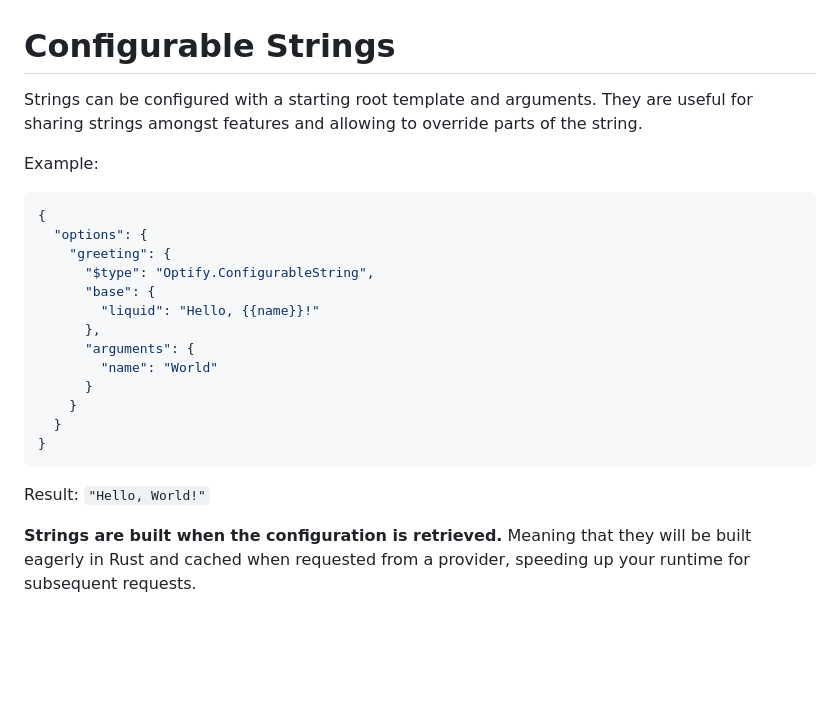
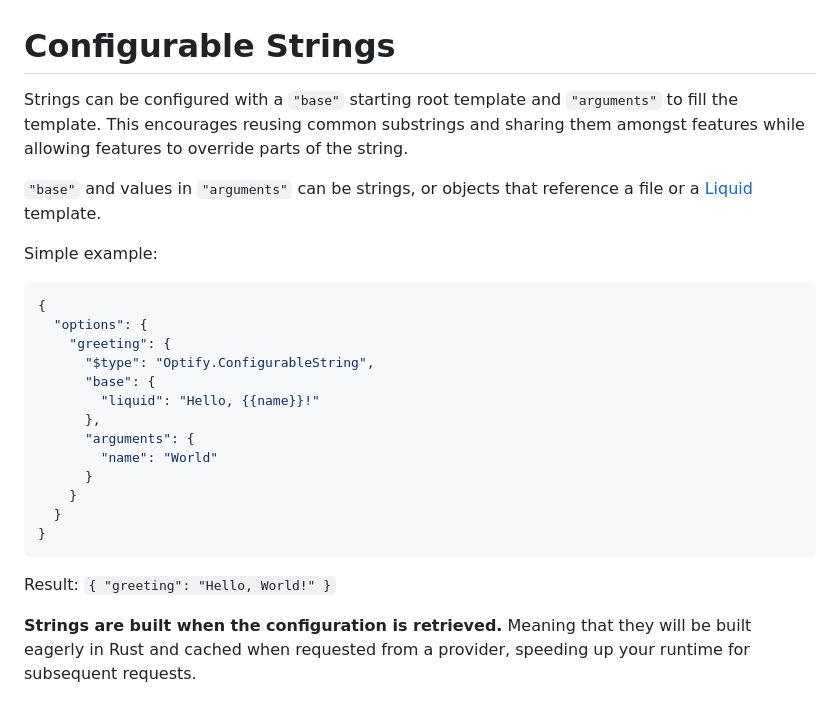
Before and after one commit to juharris/optify, a Markdown page: docs/ConfigurableStrings.md, the part around one of its changes. Drawn GitHub-style; blank space fills up the shorter version.

Commit message:
docs: Improve intro

````diff
--- a/docs/ConfigurableStrings.md
+++ b/docs/ConfigurableStrings.md
@@ -1,9 +1,11 @@
 # Configurable Strings
 
-Strings can be configured with a starting root template and arguments.
-They are useful for sharing strings amongst features and allowing to override parts of the string.
+Strings can be configured with a `"base"` starting root template and `"arguments"` to fill the template.
+This encourages reusing common substrings and sharing them amongst features while allowing features to override parts of the string.
 
-Example:
+`"base"` and values in `"arguments"` can be strings, or objects that reference a file or a [Liquid][Liquid] template.
+
+Simple example:
 ```JSON
 {
   "options": {
@@ -20,7 +22,7 @@ Example:
 }
 ```
 
-Result: `"Hello, World!"`
+Result: `{ "greeting": "Hello, World!" }`
 
 **Strings are built when the configuration is retrieved.**
 Meaning that they will be built eagerly in Rust and cached when requested from a provider,
````
Also changed, not shown: other parts of docs/ConfigurableStrings.md (+2 -0 lines).
